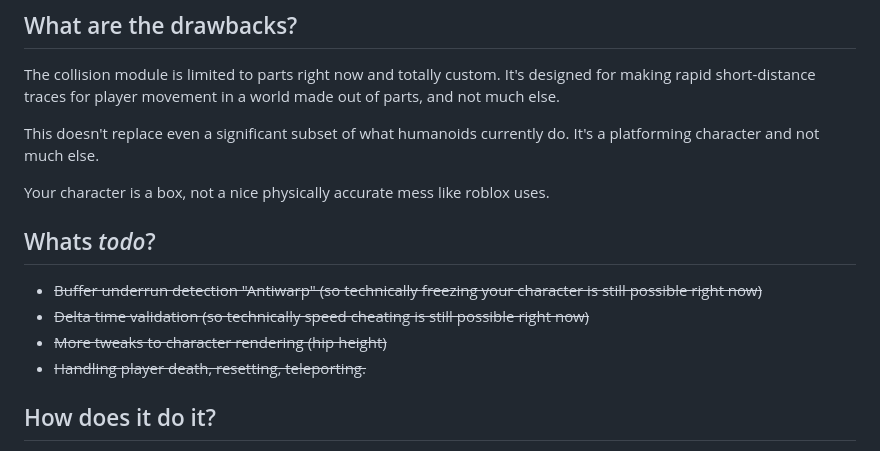
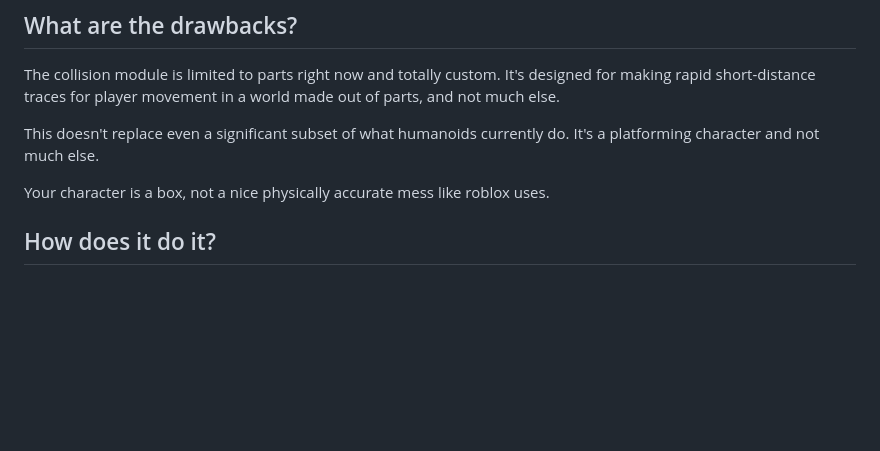
Before and after one commit to easy-games/chickynoid, a Markdown page: README.md, the part around the change. Drawn GitHub-style; blank space fills up the shorter version.

```diff
--- a/README.md
+++ b/README.md
@@ -58,13 +58,6 @@ This doesn't replace even a significant subset of what humanoids currently do. I
 
 Your character is a box, not a nice physically accurate mess like roblox uses.
 
-## Whats *todo*?
-
-- ~~Buffer underrun detection "Antiwarp" (so technically freezing your character is still possible right now)~~
-- ~~Delta time validation (so technically speed cheating is still possible right now)~~
-- ~~More tweaks to character rendering (hip height)~~
-- ~~Handling player death, resetting, teleporting.~~
-
 
 ## How does it do it?
 
```
